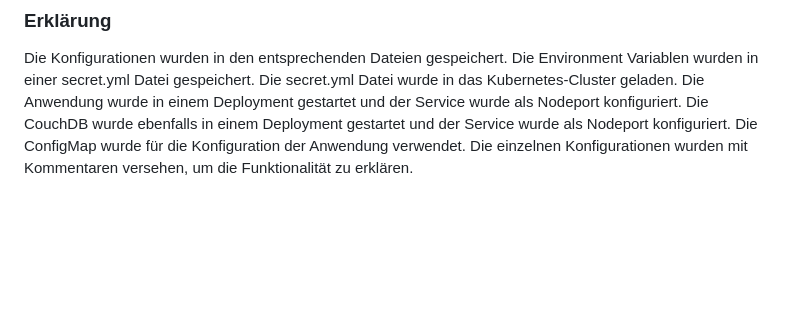
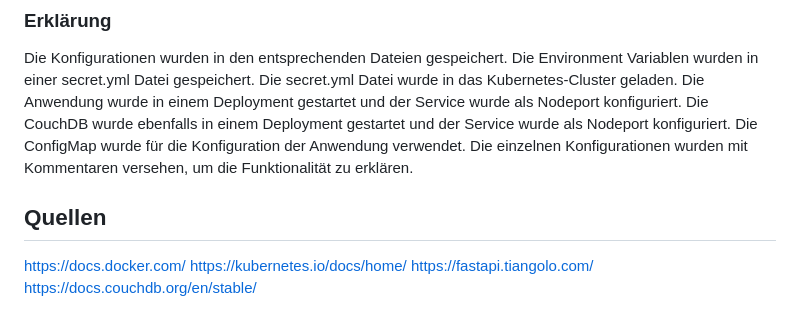
Before and after one commit to Mehmet1700/Verteilte-Systeme-Birthday-Abgabe, a Markdown page: README.md, the part around the change. GitHub-like rendering; blank space fills up the shorter version.

Commit message:
Doku anpassungen

```diff
--- a/README.md
+++ b/README.md
@@ -239,3 +239,10 @@ kubectl delete secret --all
 
 ### Erklärung
 Die Konfigurationen wurden in den entsprechenden Dateien gespeichert. Die Environment Variablen wurden in einer secret.yml Datei gespeichert. Die secret.yml Datei wurde in das Kubernetes-Cluster geladen. Die Anwendung wurde in einem Deployment gestartet und der Service wurde als Nodeport konfiguriert. Die CouchDB wurde ebenfalls in einem Deployment gestartet und der Service wurde als Nodeport konfiguriert. Die ConfigMap wurde für die Konfiguration der Anwendung verwendet. Die einzelnen Konfigurationen wurden mit Kommentaren versehen, um die Funktionalität zu erklären.
+
+## Quellen
+
+https://docs.docker.com/
+https://kubernetes.io/docs/home/
+https://fastapi.tiangolo.com/
+https://docs.couchdb.org/en/stable/
```
